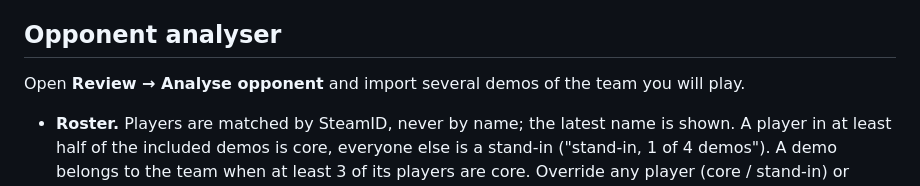
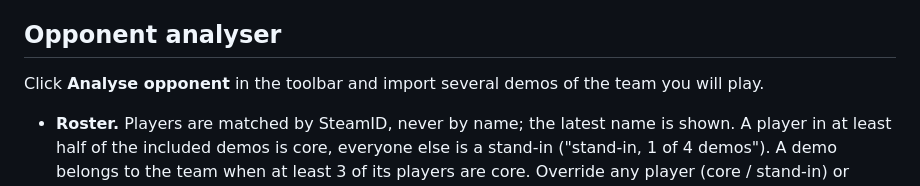
Before and after one commit to TimothyKirchner/CS2DemoViewerEManiacs, a Markdown page: LOCAL_REVIEW.md, the part around the change. Drawn GitHub-style.

Commit message:
Docs: opponent analyser entry point
Co-Authored-By: Claude Opus 5.5 <noreply@anthropic.com>

```diff
--- a/LOCAL_REVIEW.md
+++ b/LOCAL_REVIEW.md
@@ -30,7 +30,7 @@ Map results describe observed round outcomes. The veto tool lets you enter a poo
 
 ## Opponent analyser
 
-Open **Review → Analyse opponent** and import several demos of the team you will play.
+Click **Analyse opponent** in the toolbar and import several demos of the team you will play.
 
 - **Roster.** Players are matched by SteamID, never by name; the latest name is shown. A player in at least half of the included demos is core, everyone else is a stand-in ("stand-in, 1 of 4 demos"). A demo belongs to the team when at least 3 of its players are core. Override any player (core / stand-in) or exclude a demo; overrides are saved in the session.
 - **Buy-type round library.** Rounds per map and side grouped as pistol, eco, force, half, full, anti-eco and post-plant save, each with sample size, win rate, typical route, first contact time, utility per round and a representative round.
```
